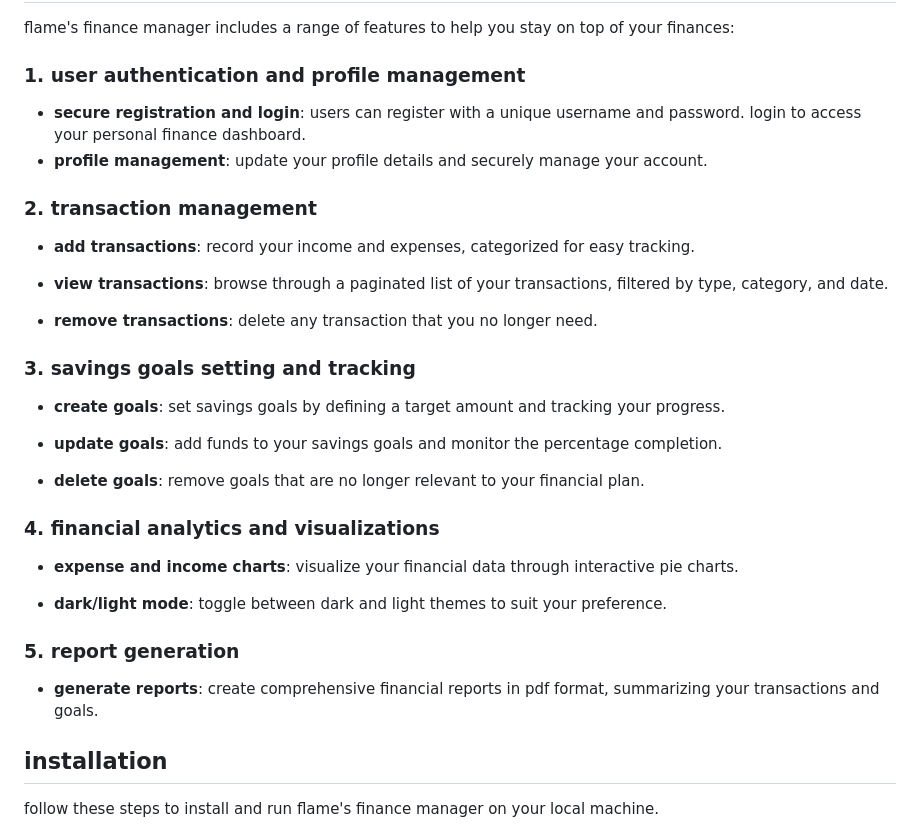
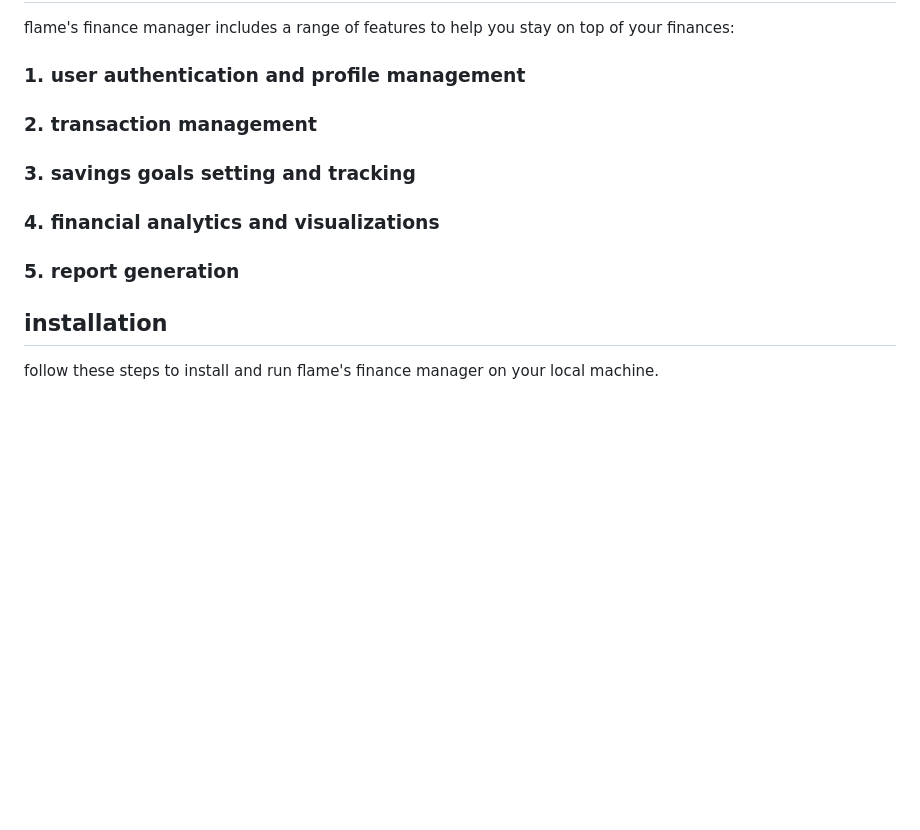
Before and after one commit to cyber123-lol/flames-finance-manager, a Markdown page: README.md, the part around the change. Rendered like a GitHub page; blank space fills up the shorter version.

```diff
--- a/README.md
+++ b/README.md
@@ -8,31 +8,18 @@
 flame's finance manager includes a range of features to help you stay on top of your finances:
 
 ### 1. user authentication and profile management
-- **secure registration and login**: users can register with a unique username and password. login to access your personal finance dashboard.
-- **profile management**: update your profile details and securely manage your account.
+
 
 ### 2. transaction management
-- **add transactions**: record your income and expenses, categorized for easy tracking.
 
-- **view transactions**: browse through a paginated list of your transactions, filtered by type, category, and date.
-
-- **remove transactions**: delete any transaction that you no longer need.
 
 ### 3. savings goals setting and tracking
-- **create goals**: set savings goals by defining a target amount and tracking your progress.
 
-- **update goals**: add funds to your savings goals and monitor the percentage completion.
-
-- **delete goals**: remove goals that are no longer relevant to your financial plan.
 
 ### 4. financial analytics and visualizations
-- **expense and income charts**: visualize your financial data through interactive pie charts.
 
-- **dark/light mode**: toggle between dark and light themes to suit your preference.
 
 ### 5. report generation
-- **generate reports**: create comprehensive financial reports in pdf format, summarizing your transactions and goals.
-
 
 
 ## installation
```
